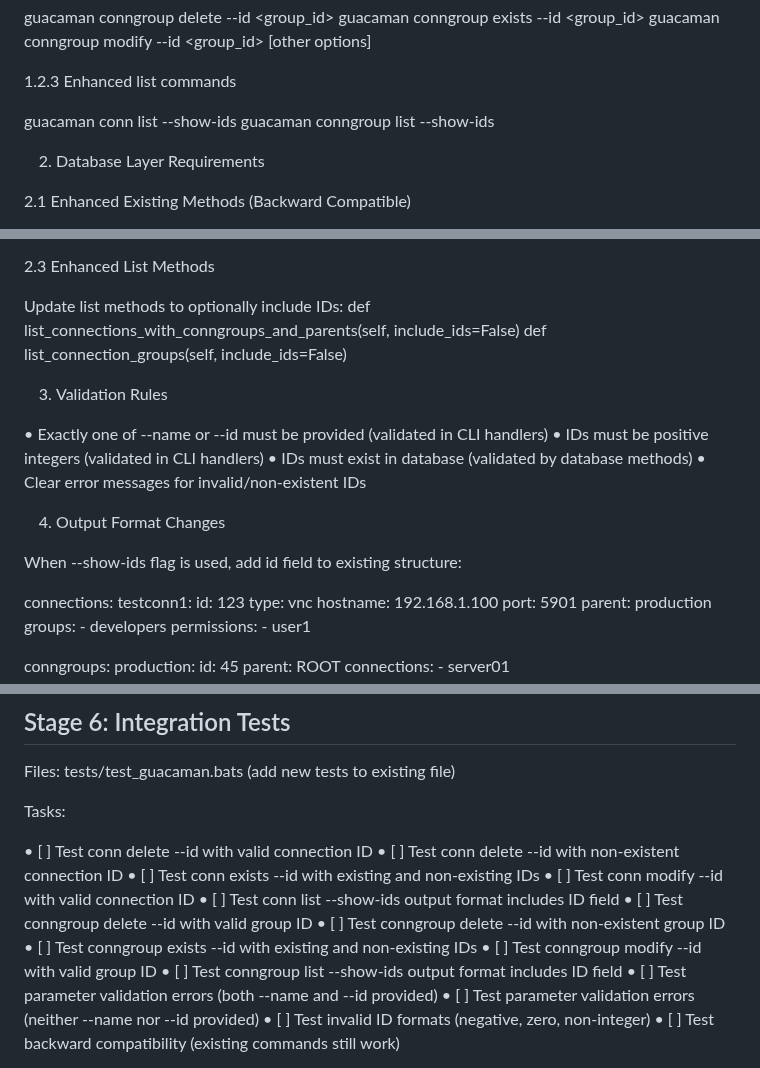
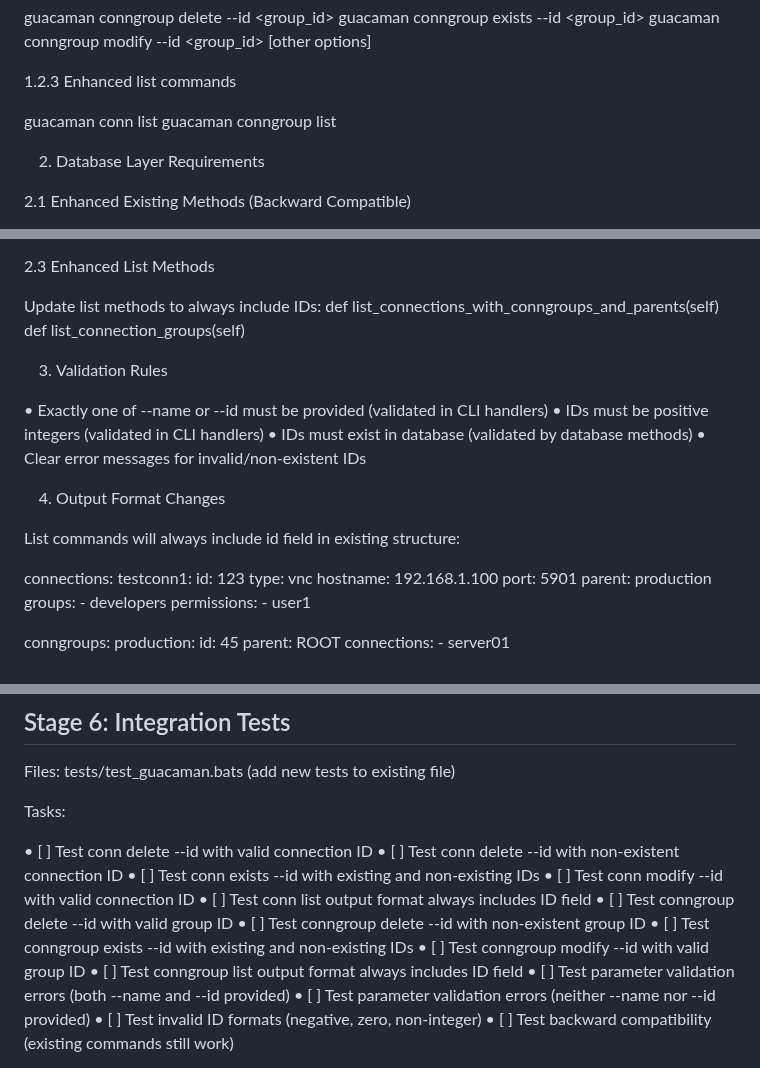
Before and after one commit to burbilog/guacalib, a Markdown page: doc/ids_feature_spec.md, 3 parts joined by grey strips. Drawn GitHub-style.

```diff
--- a/doc/ids_feature_spec.md
+++ b/doc/ids_feature_spec.md
@@ -38,8 +38,8 @@ guacaman conngroup modify --id <group_id> [other options]
 
 1.2.3 Enhanced list commands
 
-guacaman conn list --show-ids
-guacaman conngroup list --show-ids
+guacaman conn list
+guacaman conngroup list
 
 2. Database Layer Requirements
 
@@ -65,9 +65,9 @@ def _get_connection_group_by_id(self, group_id) -> dict
 
 2.3 Enhanced List Methods
 
-Update list methods to optionally include IDs:
-def list_connections_with_conngroups_and_parents(self, include_ids=False)
-def list_connection_groups(self, include_ids=False)
+Update list methods to always include IDs:
+def list_connections_with_conngroups_and_parents(self)
+def list_connection_groups(self)
 
 3. Validation Rules
 
@@ -78,7 +78,7 @@ def list_connection_groups(self, include_ids=False)
 
 4. Output Format Changes
 
-When --show-ids flag is used, add id field to existing structure:
+List commands will always include id field in existing structure:
 
 connections:
   testconn1:
@@ -228,12 +225,12 @@ Tasks:
  • [ ] Test conn delete --id with non-existent connection ID
  • [ ] Test conn exists --id with existing and non-existing IDs
  • [ ] Test conn modify --id with valid connection ID
- • [ ] Test conn list --show-ids output format includes ID field
+ • [ ] Test conn list output format always includes ID field
  • [ ] Test conngroup delete --id with valid group ID
  • [ ] Test conngroup delete --id with non-existent group ID
  • [ ] Test conngroup exists --id with existing and non-existing IDs
  • [ ] Test conngroup modify --id with valid group ID
- • [ ] Test conngroup list --show-ids output format includes ID field
+ • [ ] Test conngroup list output format always includes ID field
  • [ ] Test parameter validation errors (both --name and --id provided)
  • [ ] Test parameter validation errors (neither --name nor --id provided)
  • [ ] Test invalid ID formats (negative, zero, non-integer)
```
Also changed, not shown: other parts of doc/ids_feature_spec.md (+12 -15 lines).
